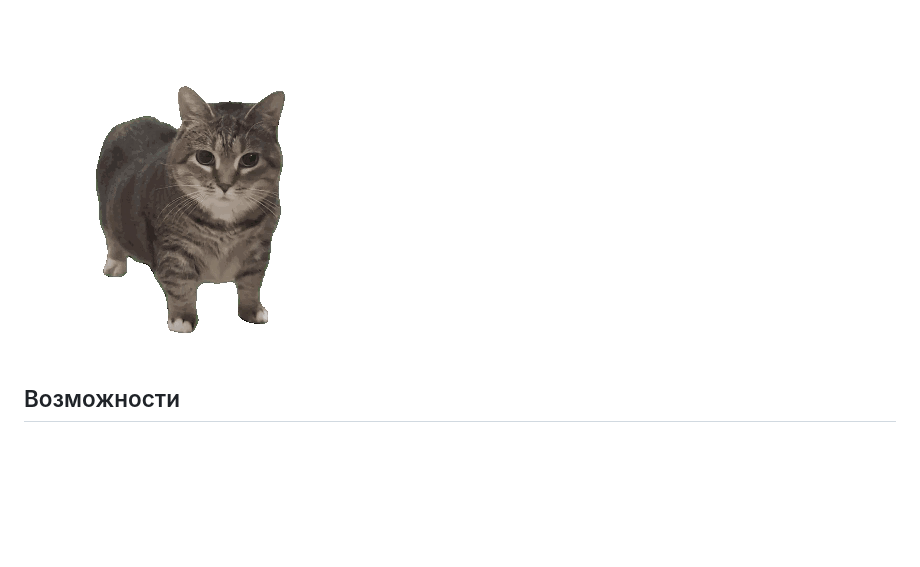
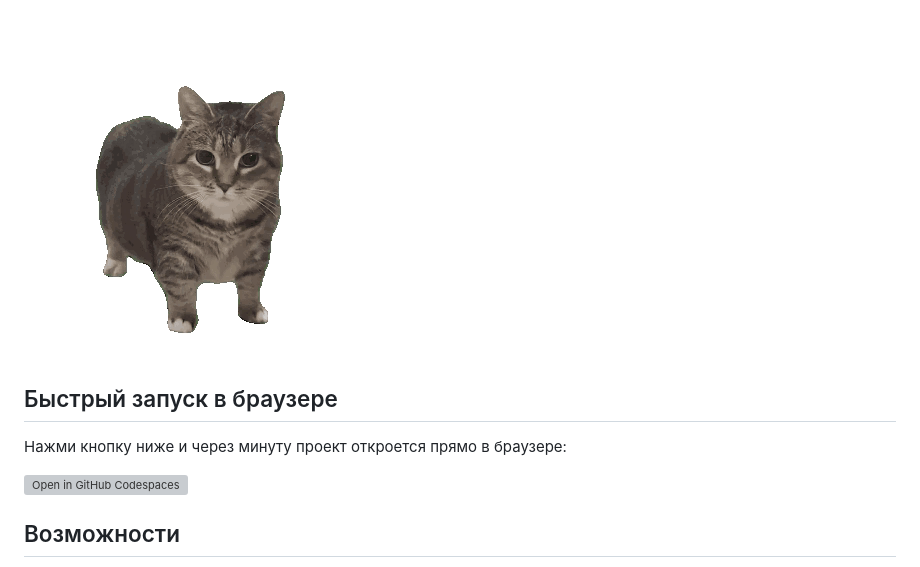
Before and after one commit to charderrrrr/UIIA, a Markdown page: README.md, the part around the change. GitHub-like rendering; blank space fills up the shorter version; grey boxes are pictures that could not be loaded.

```diff
--- a/README.md
+++ b/README.md
@@ -3,6 +3,12 @@
 Умный генератор нагрузки с автоматическим анализом результатов. Поддерживает HTTP, TCP и WebSocket протоколы. Вдохновлён мемным котом «uiia uiia».
 
 ![UIIA](wwwroot/img/uiia-cat.gif)
+
+## Быстрый запуск в браузере
+
+Нажми кнопку ниже и через минуту проект откроется прямо в браузере:
+
+[![Open in GitHub Codespaces](https://github.com/codespaces/badge.svg)](https://codespaces.new/username/uiia-uiia-shkval)
 
 ## Возможности
 
```
